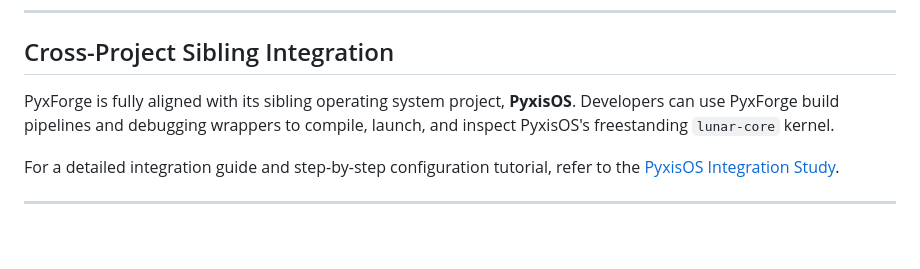
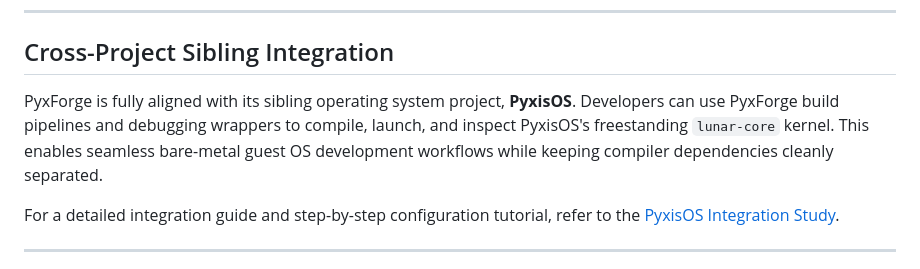
Before and after one commit to obstinix/PyxForge, a Markdown page: README.md, the part around the change. Drawn GitHub-style; blank space fills up the shorter version.

Commit message:
docs: clarify guest OS dependency separation in root README

```diff
--- a/README.md
+++ b/README.md
@@ -217,7 +217,7 @@ Please read [CONTRIBUTING.md](CONTRIBUTING.md) for style guides, commits format,
 
 ## Cross-Project Sibling Integration
 
-PyxForge is fully aligned with its sibling operating system project, **PyxisOS**. Developers can use PyxForge build pipelines and debugging wrappers to compile, launch, and inspect PyxisOS's freestanding `lunar-core` kernel.
+PyxForge is fully aligned with its sibling operating system project, **PyxisOS**. Developers can use PyxForge build pipelines and debugging wrappers to compile, launch, and inspect PyxisOS's freestanding `lunar-core` kernel. This enables seamless bare-metal guest OS development workflows while keeping compiler dependencies cleanly separated.
 
 For a detailed integration guide and step-by-step configuration tutorial, refer to the [PyxisOS Integration Study](docs/cross-project/pyxisos-integration.md).
 
```
